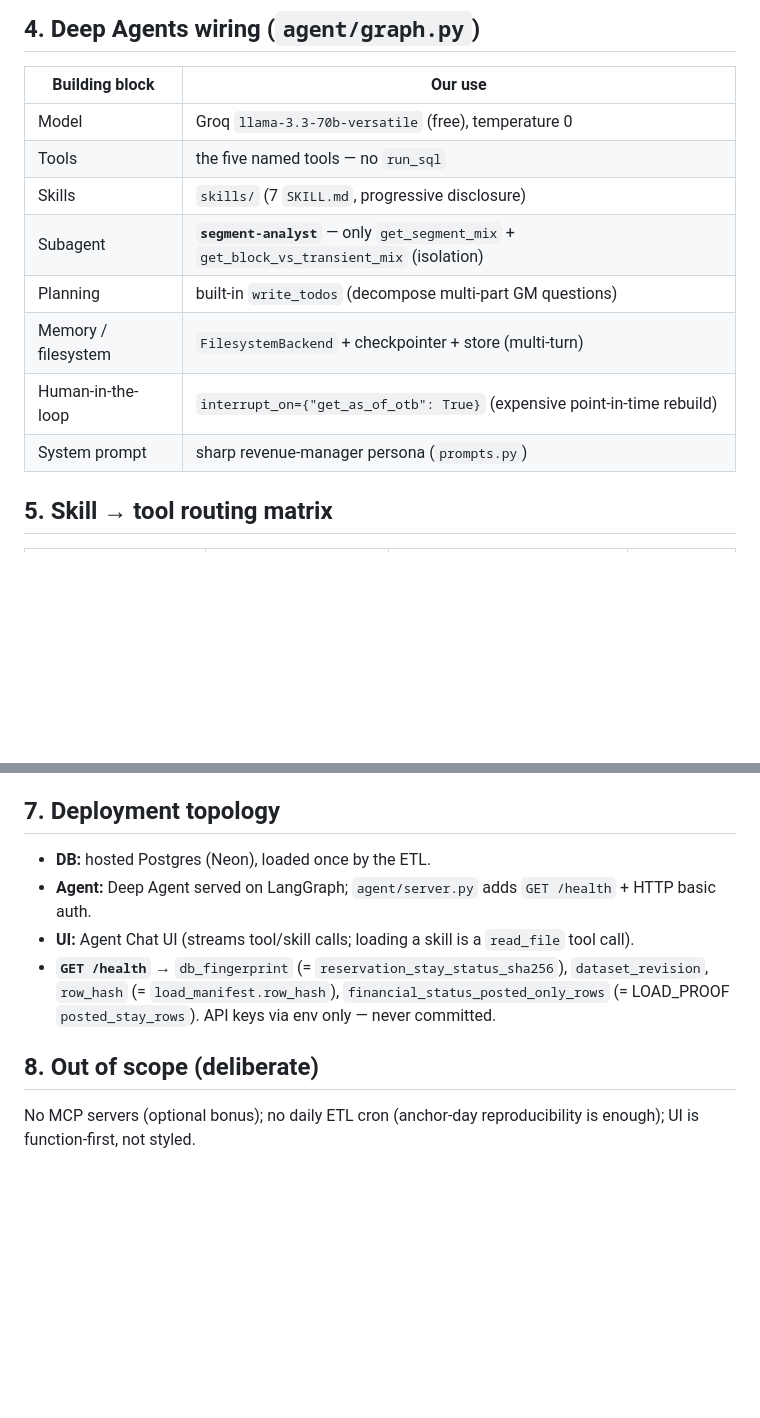
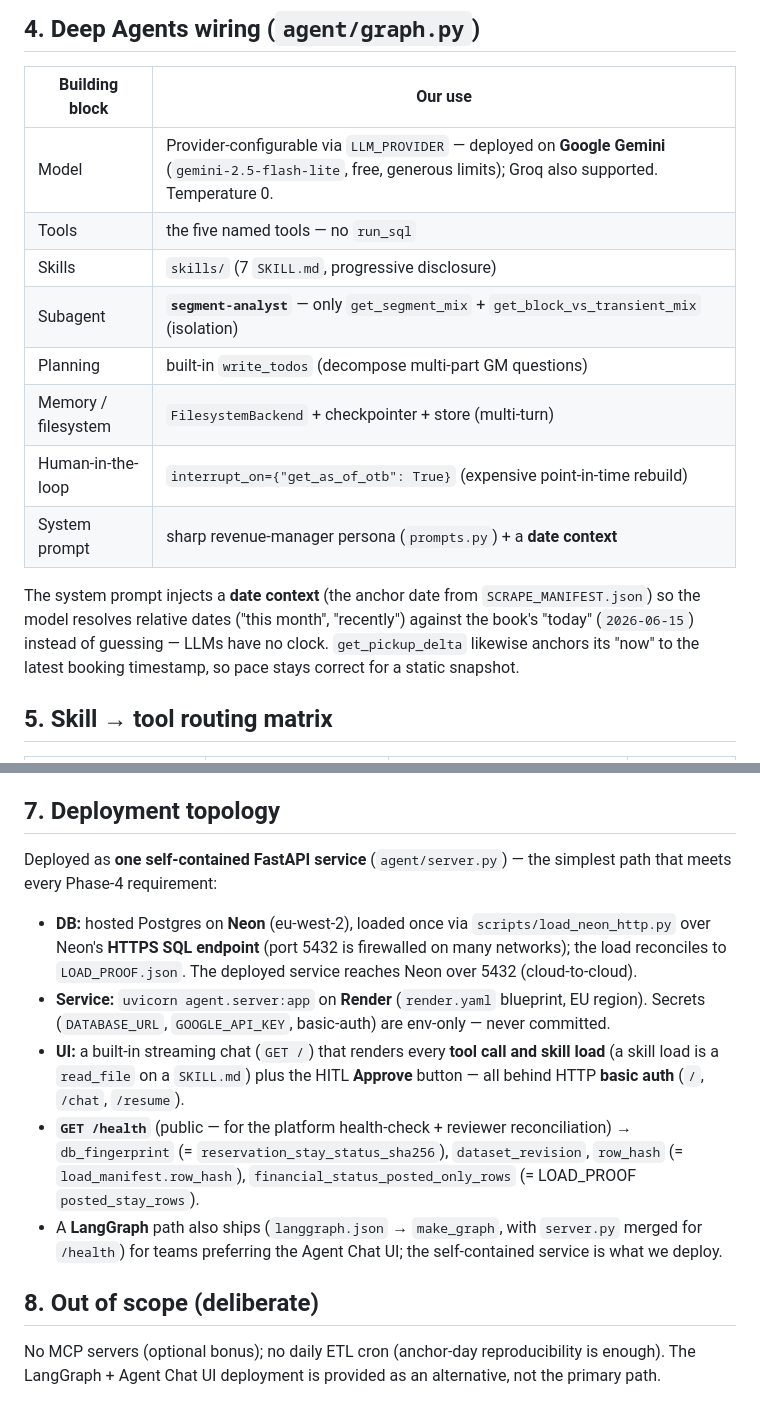
Before and after one commit to Adityakapse/revenue-manager-agent, a Markdown page: ARCHITECTURE.md, 2 parts joined by grey strips. GitHub-like rendering; blank space fills up the shorter version.

Commit message:
Update ARCHITECTURE (Gemini provider, Render/Neon self-contained deploy, public /health, date context) + fill ATTESTATION repo URL
Co-Authored-By: Claude Opus 4.8 <noreply@anthropic.com>

```diff
--- a/ARCHITECTURE.md
+++ b/ARCHITECTURE.md
@@ -43,14 +43,19 @@ cannot improvise SQL.
 
 | Building block | Our use |
 |----------------|---------|
-| Model | Groq `llama-3.3-70b-versatile` (free), temperature 0 |
+| Model | Provider-configurable via `LLM_PROVIDER` — deployed on **Google Gemini** (`gemini-2.5-flash-lite`, free, generous limits); Groq also supported. Temperature 0. |
 | Tools | the five named tools — no `run_sql` |
 | Skills | `skills/` (7 `SKILL.md`, progressive disclosure) |
 | Subagent | **`segment-analyst`** — only `get_segment_mix` + `get_block_vs_transient_mix` (isolation) |
 | Planning | built-in `write_todos` (decompose multi-part GM questions) |
 | Memory / filesystem | `FilesystemBackend` + checkpointer + store (multi-turn) |
 | Human-in-the-loop | `interrupt_on={"get_as_of_otb": True}` (expensive point-in-time rebuild) |
-| System prompt | sharp revenue-manager persona (`prompts.py`) |
+| System prompt | sharp revenue-manager persona (`prompts.py`) + a **date context** |
+
+The system prompt injects a **date context** (the anchor date from `SCRAPE_MANIFEST.json`) so the
+model resolves relative dates ("this month", "recently") against the book's "today"
+(`2026-06-15`) instead of guessing — LLMs have no clock. `get_pickup_delta` likewise anchors its
+"now" to the latest booking timestamp, so pace stays correct for a static snapshot.
 
 ## 5. Skill → tool routing matrix
 
@@ -77,14 +82,25 @@ cannot improvise SQL.
 
 ## 7. Deployment topology
 
-- **DB:** hosted Postgres (Neon), loaded once by the ETL.
-- **Agent:** Deep Agent served on LangGraph; `agent/server.py` adds `GET /health` + HTTP basic auth.
-- **UI:** Agent Chat UI (streams tool/skill calls; loading a skill is a `read_file` tool call).
-- **`GET /health`** → `db_fingerprint` (= `reservation_stay_status_sha256`), `dataset_revision`,
-  `row_hash` (= `load_manifest.row_hash`), `financial_status_posted_only_rows` (= LOAD_PROOF
-  `posted_stay_rows`). API keys via env only — never committed.
+Deployed as **one self-contained FastAPI service** (`agent/server.py`) — the simplest path that
+meets every Phase-4 requirement:
+
+- **DB:** hosted Postgres on **Neon** (eu-west-2), loaded once via `scripts/load_neon_http.py`
+  over Neon's **HTTPS SQL endpoint** (port 5432 is firewalled on many networks); the load
+  reconciles to `LOAD_PROOF.json`. The deployed service reaches Neon over 5432 (cloud-to-cloud).
+- **Service:** `uvicorn agent.server:app` on **Render** (`render.yaml` blueprint, EU region).
+  Secrets (`DATABASE_URL`, `GOOGLE_API_KEY`, basic-auth) are env-only — never committed.
+- **UI:** a built-in streaming chat (`GET /`) that renders every **tool call and skill load**
+  (a skill load is a `read_file` on a `SKILL.md`) plus the HITL **Approve** button — all behind
+  HTTP **basic auth** (`/`, `/chat`, `/resume`).
+- **`GET /health`** (public — for the platform health-check + reviewer reconciliation) →
+  `db_fingerprint` (= `reservation_stay_status_sha256`), `dataset_revision`,
+  `row_hash` (= `load_manifest.row_hash`), `financial_status_posted_only_rows`
+  (= LOAD_PROOF `posted_stay_rows`).
+- A **LangGraph** path also ships (`langgraph.json` → `make_graph`, with `server.py` merged for
+  `/health`) for teams preferring the Agent Chat UI; the self-contained service is what we deploy.
 
 ## 8. Out of scope (deliberate)
 
-No MCP servers (optional bonus); no daily ETL cron (anchor-day reproducibility is enough); UI is
-function-first, not styled.
+No MCP servers (optional bonus); no daily ETL cron (anchor-day reproducibility is enough). The
+LangGraph + Agent Chat UI deployment is provided as an alternative, not the primary path.
```
Also changed, not shown: ATTESTATION.md (+2 -2 lines).
